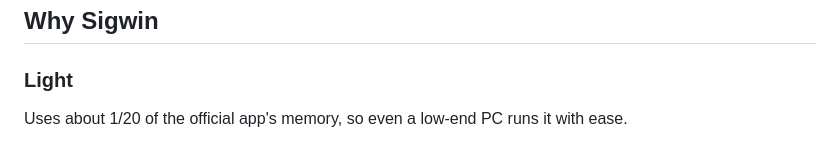
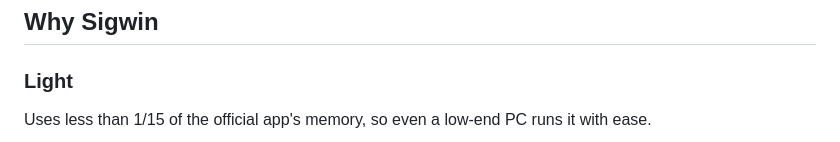
Before and after one commit to Othereum/sigwin, a Markdown page: README.md, the part around one of its changes. Rendered like a GitHub page.

```diff
--- a/README.md
+++ b/README.md
@@ -28,5 +28,5 @@
 ## Why Sigwin
 
 ### Light
-Uses about 1/20 of the official app's memory, so even a low-end PC runs it with ease.
+Uses less than 1/15 of the official app's memory, so even a low-end PC runs it with ease.
 
```
Also changed, not shown: other parts of README.md (+4 -1 lines), README.ko.md (+5 -2 lines), docs/media/memory-dark.png (added), docs/media/memory-light.png (added), docs/media/memory.png (deleted), 1 other file.
